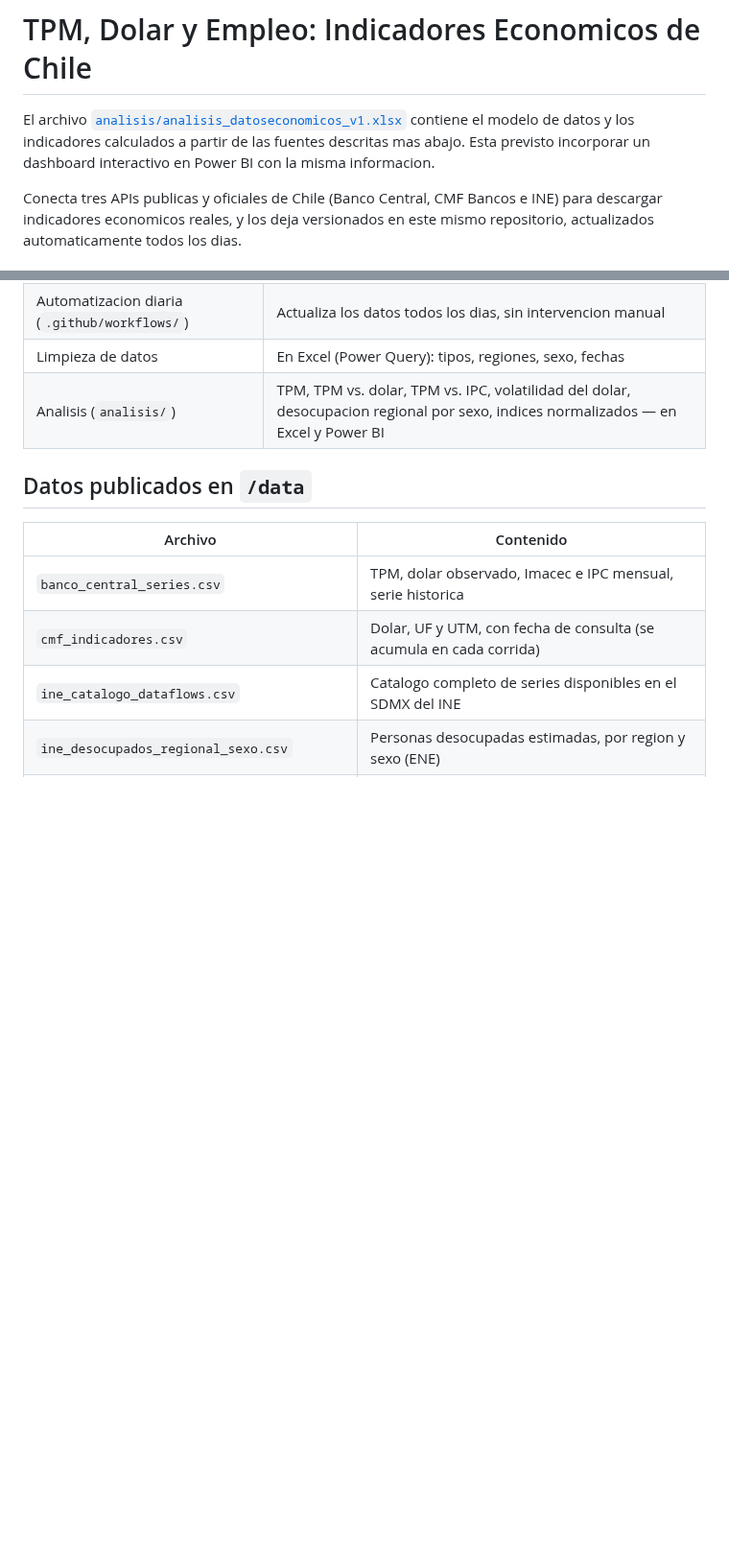
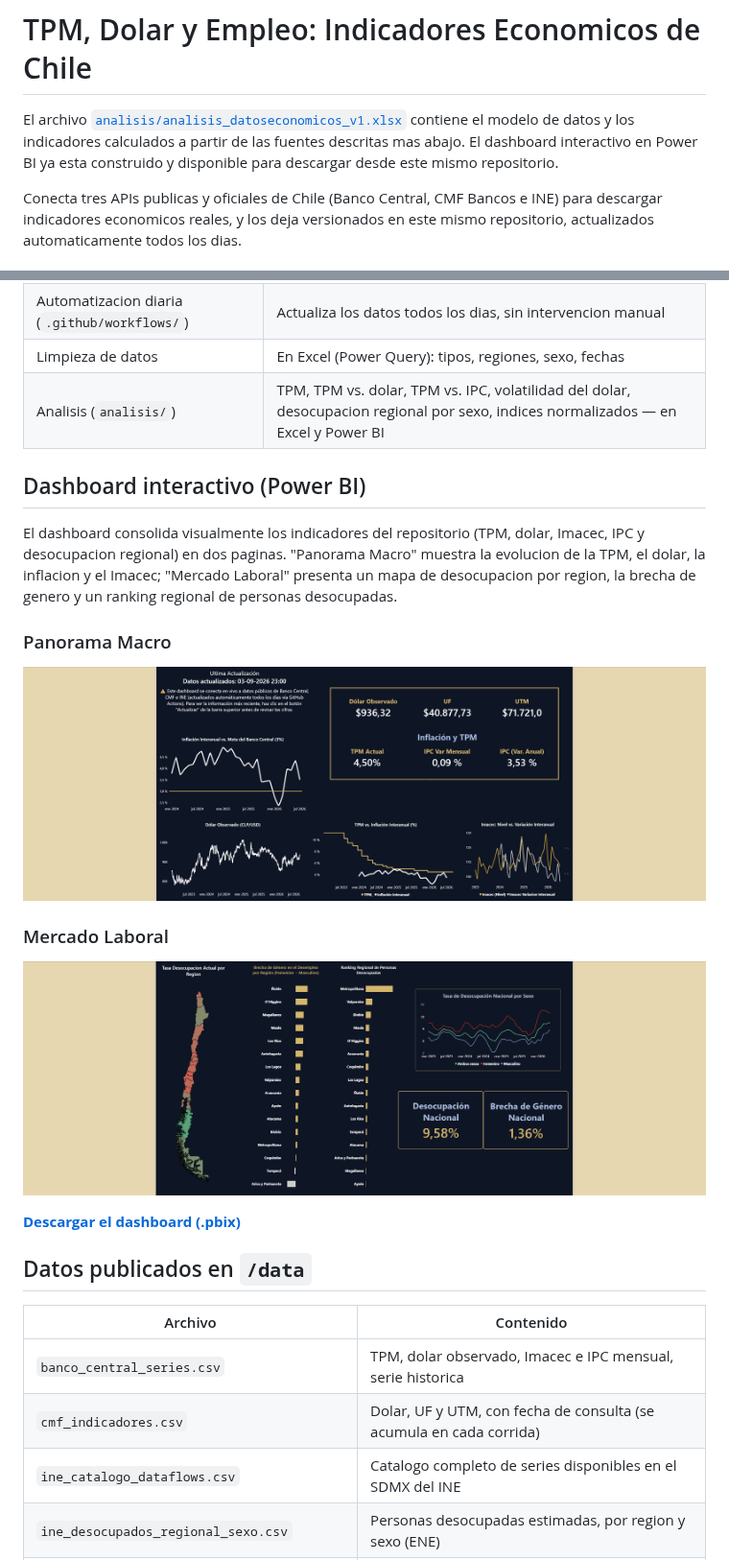
Before and after one commit to Sebaexe1311249/TPM-Dolar-y-Empleo-Indicadores-Economicos-de-Chile, a Markdown page: README.md, 2 parts joined by grey strips. Shown at 96% size. Rendered like a GitHub page; pictures changed too: screenshots/mercado-laboral.png (added), screenshots/panorama-macro.png (added); blank space fills up the shorter version.

Commit message:
Organizar screenshots y dashboard de Power BI en el README
Mueve panorama-macro.png y mercado-laboral.png a screenshots/, y el
.pbix a analisis/. Actualiza el README con la seccion del dashboard
interactivo y el link de descarga.

```diff
--- a/README.md
+++ b/README.md
@@ -2,8 +2,8 @@
 
 El archivo [`analisis/analisis_datoseconomicos_v1.xlsx`](analisis/analisis_datoseconomicos_v1.xlsx)
 contiene el modelo de datos y los indicadores calculados a partir de las
-fuentes descritas mas abajo. Esta previsto incorporar un dashboard
-interactivo en Power BI con la misma informacion.
+fuentes descritas mas abajo. El dashboard interactivo en Power BI ya esta
+construido y disponible para descargar desde este mismo repositorio.
 
 Conecta tres APIs publicas y oficiales de Chile (Banco Central, CMF Bancos
 e INE) para descargar indicadores economicos reales, y los deja
@@ -49,6 +49,24 @@ resumen final, en vez de detener todo el proceso.
 | Automatizacion diaria (`.github/workflows/`) | Actualiza los datos todos los dias, sin intervencion manual |
 | Limpieza de datos | En Excel (Power Query): tipos, regiones, sexo, fechas |
 | Analisis (`analisis/`) | TPM, TPM vs. dolar, TPM vs. IPC, volatilidad del dolar, desocupacion regional por sexo, indices normalizados — en Excel y Power BI |
+
+## Dashboard interactivo (Power BI)
+
+El dashboard consolida visualmente los indicadores del repositorio (TPM,
+dolar, Imacec, IPC y desocupacion regional) en dos paginas. "Panorama
+Macro" muestra la evolucion de la TPM, el dolar, la inflacion y el Imacec;
+"Mercado Laboral" presenta un mapa de desocupacion por region, la brecha
+de genero y un ranking regional de personas desocupadas.
+
+### Panorama Macro
+
+![Panorama Macro](screenshots/panorama-macro.png)
+
+### Mercado Laboral
+
+![Mercado Laboral](screenshots/mercado-laboral.png)
+
+**[Descargar el dashboard (.pbix)](analisis/Indicadores_Economicos_Chile.pbix)**
 
 ## Datos publicados en `/data`
 
```
Also changed, not shown: 1 other file.
